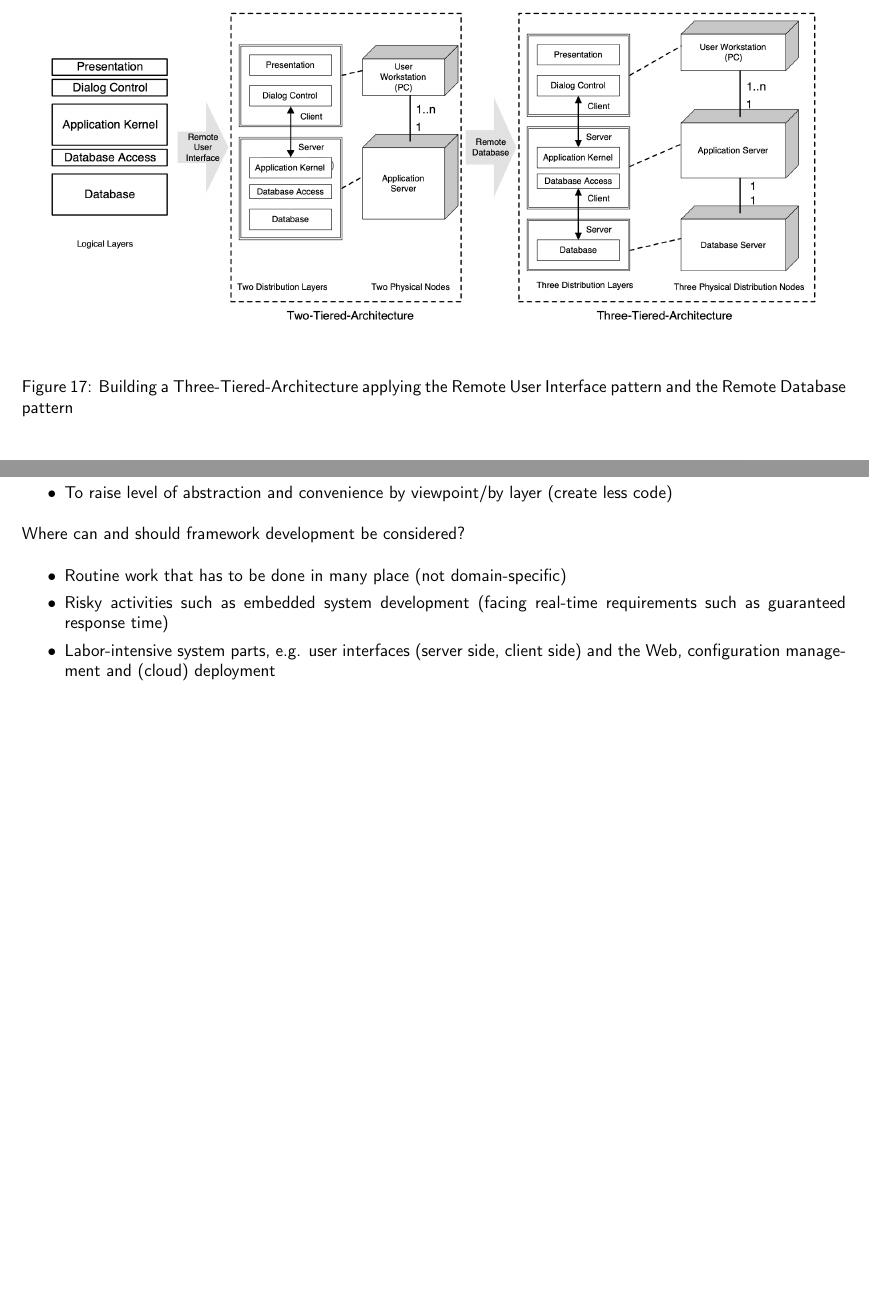
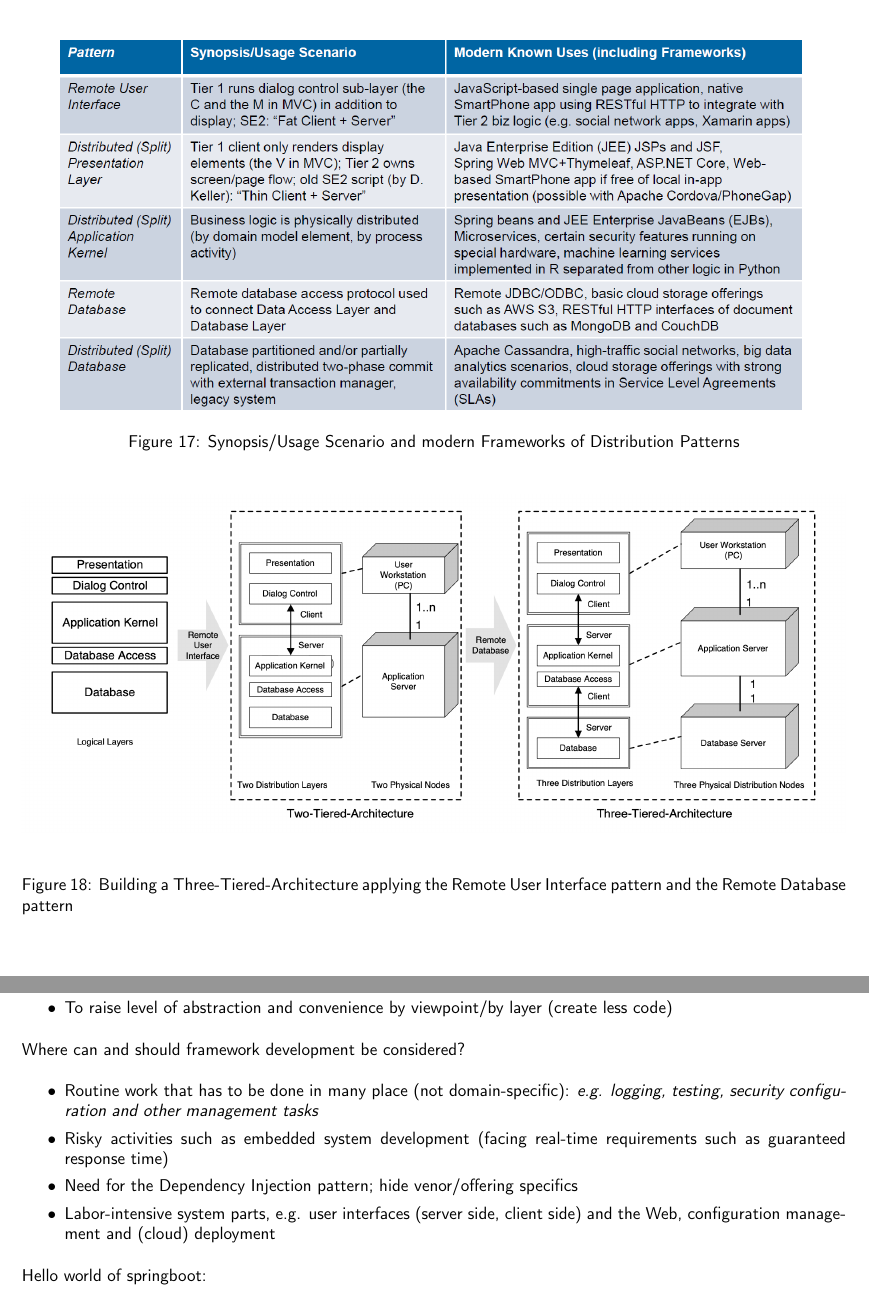
Before and after one commit to joshuabeny1999/ost-zusammenfassungen, a LaTeX document (AppArch/ApplicationArchitecture-Script.tex, which reads AppArch/sections/03_week.tex, AppArch/sections/04_week.tex): two parts of pages 17 and 19 of 50 before the commit and two parts of pages 17 and 20 of 51 after it, joined at a grey line, cut at the place of the change, the shorter picture padded with empty space. Compiled offline with pdfLaTeX.

Commit message:
week 4 updates

```diff
--- a/AppArch/sections/03_week.tex
+++ b/AppArch/sections/03_week.tex
@@ -93,6 +93,13 @@ Each pattern presents a partial distribution view of the application architectur
 
 \begin{figure}[H]
   \center
+  \includegraphics[width=0.9\textwidth]{distributionpatternsexample}
+  \caption{Synopsis/Usage Scenario and modern Frameworks of Distribution Patterns}
+  \label{fig:dpatternsdiscussion}
+\end{figure}
+
+\begin{figure}[H]
+  \center
   \includegraphics[width=\textwidth]{distributionpatterns.png}
   \caption{Building a Three-Tiered-Architecture applying the Remote User Interface pattern and the Remote Database pattern}
 \end{figure}
--- a/AppArch/sections/04_week.tex
+++ b/AppArch/sections/04_week.tex
@@ -19,30 +37,32 @@ Why should we even use a Framework for the development of our software?
 
 Where can and should framework development be considered?
 \begin{itemize}
-	\item Routine work that has to be done in many place (not domain-specific)
-	\item Risky activities such as embedded system development (facing real-time requirements such as guaranteed response time)
-	\item Labor-intensive system parts, e.g. user interfaces (server side, client side) and the Web, configuration management and (cloud) deployment
+  \item Routine work that has to be done in many place (not domain-specific): \textit{e.g. logging, testing, security configuration and other management tasks}
+  \item Risky activities such as embedded system development (facing real-time requirements such as guaranteed response time)
+  \item Need for the Dependency Injection pattern; hide venor/offering specifics
+  \item Labor-intensive system parts, e.g. user interfaces (server side, client side) and the Web, configuration management and (cloud) deployment
 \end{itemize}
+
+Hello world of springboot:
 
 \subsection{Spring Annotations}
 \begin{table}[H]
   \centering
   \begin{tblr}{colspec={|l|X|},hlines}
-    \textbf{Annotation} & \textbf{Meaning} \\
-    @SpringBootApplication & Convenience annotation, bundles @Configuration, @EnableAutoConfiguration and @ComponentScan \\
-    @Component & The generalized form considered as a candidate for auto-detection when using annotation-based configuration and classpath scanning. It extended to more specific forms such as @Controller, @Repository, and @Service. \\
-    @Controller & To indicate C in MVC pattern (presentation layer, dialog control) \\
-    @RequestMapping & URI pattern for of RESTful HTTP resources (JEE: JAX-RS) \\
-    @Service, @Repository & Specializations of @Component in Spring for DDD (lesson 6) \\
-    @Transactional & System transaction (ACID), container is transaction manager \\
-    @EnableCaching & Responsible for registering the necessary Spring components that power annotation-driven cache management \\
-    @Table, @Entity & Spring Data JPA, steer O/R mapping \\
-    @Query & Spring Data JPA, associates query with method \\
-    @Profile, @Primary, @Qualifier & Conditional bean registration (OS level, development stage, etc.) \\
-    @Autowired & Spring Framework; no need for DI getters/setters (JEE: @Inject) \\
-    @JMSListener & Defines the name of the Destination that this method should listen to. (JEE: @MessageDriven) \\
-    @JMSTemplate & JmsTemplate class handles the creation and releasing of resources when sending or synchronously receiving messages. (JEE: @Resource) \\
-
+    \textbf{Annotation}            & \textbf{Meaning}                                                                                                                                                                                                       \\
+    @SpringBootApplication         & Convenience annotation, bundles @Configuration, @EnableAutoConfiguration and @ComponentScan                                                                                                                            \\
+    @Component                     & The generalized form considered as a candidate for auto-detection when using annotation-based configuration and classpath scanning. It extended to more specific forms such as @Controller, @Repository, and @Service. \\
+    @Controller                    & To indicate C in MVC pattern (presentation layer, dialog control)                                                                                                                                                      \\
+    @RequestMapping                & URI pattern for of RESTful HTTP resources (JEE: JAX-RS)                                                                                                                                                                \\
+    @Service, @Repository          & Specializations of @Component in Spring for DDD (lesson 6)                                                                                                                                                             \\
+    @Transactional                 & System transaction (ACID), container is transaction manager                                                                                                                                                            \\
+    @EnableCaching                 & Responsible for registering the necessary Spring components that power annotation-driven cache management                                                                                                              \\
+    @Table, @Entity                & Spring Data JPA, steer O/R mapping                                                                                                                                                                                     \\
+    @Query                         & Spring Data JPA, associates query with method                                                                                                                                                                          \\
+    @Profile, @Primary, @Qualifier & Conditional bean registration (OS level, development stage, etc.)                                                                                                                                                      \\
+    @Autowired                     & Spring Framework; no need for DI getters/setters (JEE: @Inject)                                                                                                                                                        \\
+    @JMSListener                   & Defines the name of the Destination that this method should listen to. (JEE: @MessageDriven)                                                                                                                           \\
+    @JMSTemplate                   & JmsTemplate class handles the creation and releasing of resources when sending or synchronously receiving messages. (JEE: @Resource)                                                                                   \\
   \end{tblr}
   \caption{Spring Annotations}
 \end{table}
```
Also changed, not shown: AppArch/images/client-vs-server-side-rendering.png, AppArch/images/distributionpatternsexample.png (added), AppArch/images/spring-boot-architecture.png (added), AppArch/sections/04_week.tex (22 more changed lines).
